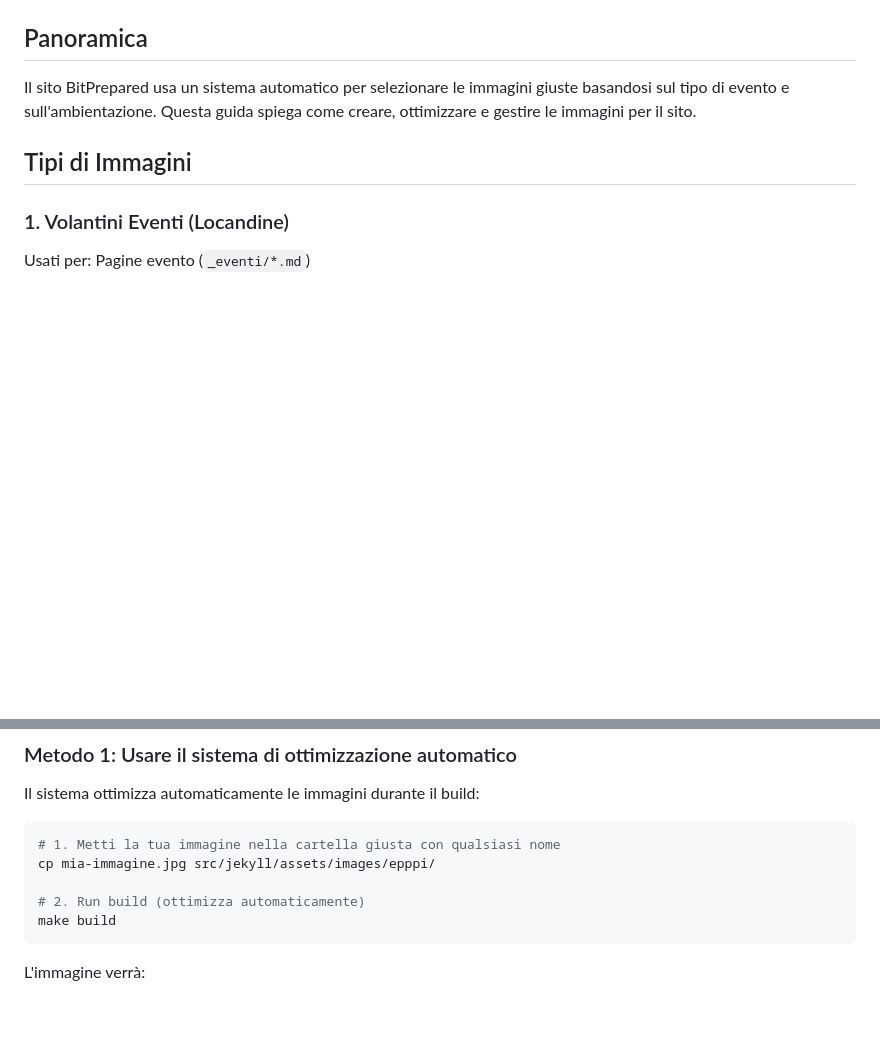
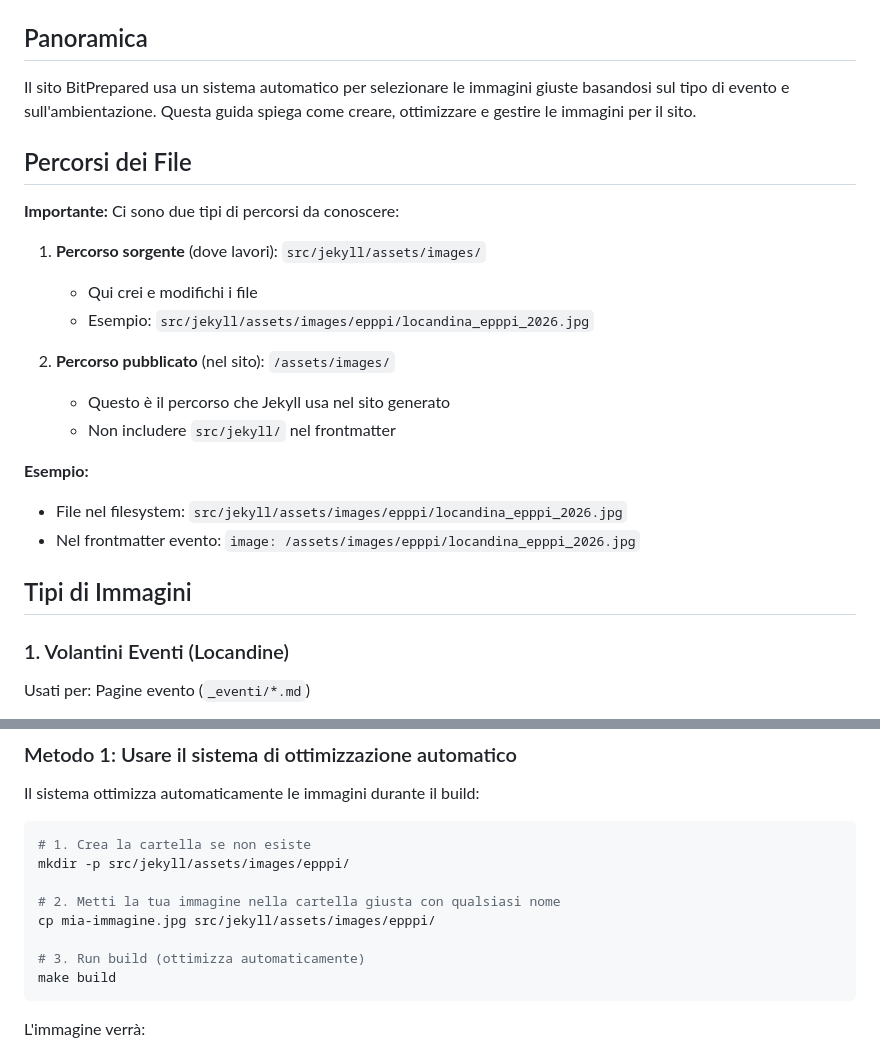
Before and after one commit to BitPrepared/bitprepared.it, a Markdown page: docs/IMAGE_GUIDE.md, 2 parts joined by grey strips. Drawn GitHub-style; blank space fills up the shorter version.

Commit message:
docs: clarify file paths and add mkdir prerequisite in IMAGE_GUIDE
- Add 'Percorsi dei File' section explaining source vs served paths
- Clarify that source path is src/jekyll/assets/images/ (where you edit)
- Clarify that served path is /assets/images/ (what Jekyll serves)
- Add mkdir -p before copy command to ensure directory exists
- Prevent confusion about which path to use in different contexts

Fixes code quality review issues:
- Issue 1: Path inconsistency between examples and actual structure
- Issue 2: Missing mkdir -p prerequisite before copy command

````diff
--- a/docs/IMAGE_GUIDE.md
+++ b/docs/IMAGE_GUIDE.md
@@ -3,6 +3,22 @@
 ## Panoramica
 
 Il sito BitPrepared usa un sistema automatico per selezionare le immagini giuste basandosi sul tipo di evento e sull'ambientazione. Questa guida spiega come creare, ottimizzare e gestire le immagini per il sito.
+
+## Percorsi dei File
+
+**Importante:** Ci sono due tipi di percorsi da conoscere:
+
+1. **Percorso sorgente** (dove lavori): `src/jekyll/assets/images/`
+   - Qui crei e modifichi i file
+   - Esempio: `src/jekyll/assets/images/epppi/locandina_epppi_2026.jpg`
+
+2. **Percorso pubblicato** (nel sito): `/assets/images/`
+   - Questo è il percorso che Jekyll usa nel sito generato
+   - Non includere `src/jekyll/` nel frontmatter
+
+**Esempio:**
+- File nel filesystem: `src/jekyll/assets/images/epppi/locandina_epppi_2026.jpg`
+- Nel frontmatter evento: `image: /assets/images/epppi/locandina_epppi_2026.jpg`
 
 ## Tipi di Immagini
 
@@ -112,10 +128,13 @@ title: Annuncio generale
 Il sistema ottimizza automaticamente le immagini durante il build:
 
 ```bash
-# 1. Metti la tua immagine nella cartella giusta con qualsiasi nome
+# 1. Crea la cartella se non esiste
+mkdir -p src/jekyll/assets/images/epppi/
+
+# 2. Metti la tua immagine nella cartella giusta con qualsiasi nome
 cp mia-immagine.jpg src/jekyll/assets/images/epppi/
 
-# 2. Run build (ottimizza automaticamente)
+# 3. Run build (ottimizza automaticamente)
 make build
 ```
 
````
